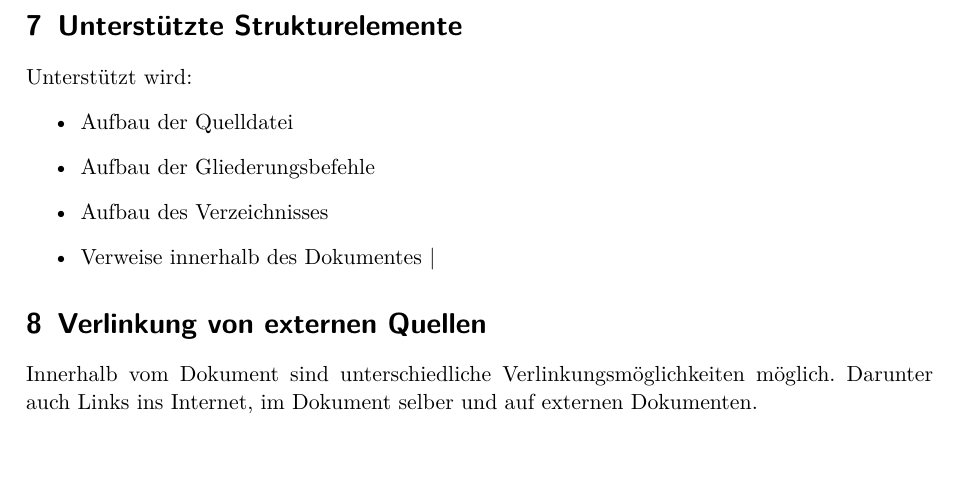
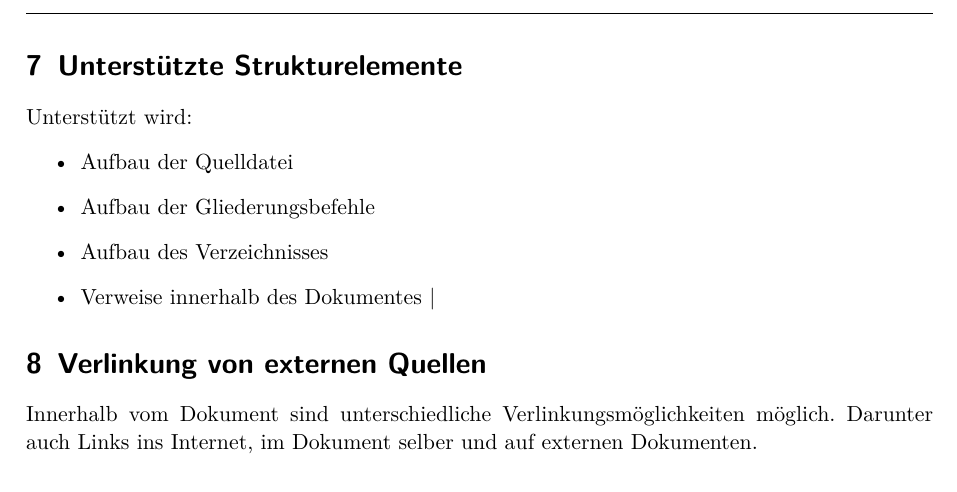
Before and after one commit to musdasch/business-communication, a LaTeX document (factsheet.tex): part of page 2 of 3, cut so that both start at the same text. Compiled offline with pdfLaTeX.

Commit message:
add fancyhdr

```diff
--- a/factsheet.tex
+++ b/factsheet.tex
@@ -8,9 +8,16 @@
 \usepackage{lmodern}
 \usepackage[ngerman]{babel}
 \usepackage{geometry}
+\usepackage{fancyhdr}
 
+%% Style
 \geometry{verbose,a4paper,tmargin=25mm,bmargin=25mm,lmargin=30mm,rmargin=20mm}
 
+\pagestyle{fancy}
+\fancyhf{}
+\rhead{}
+\lhead{}
+\rfoot{Page \thepage}
 
 \title{Fakten Blatt}
 \author{Pratric Furler, Tim Vögtli}
```
